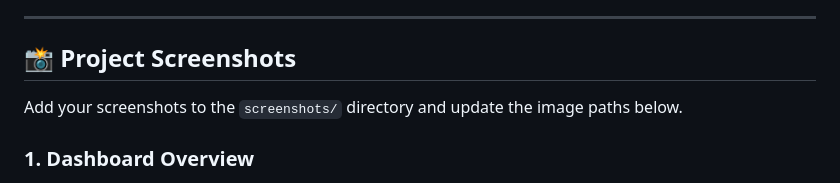
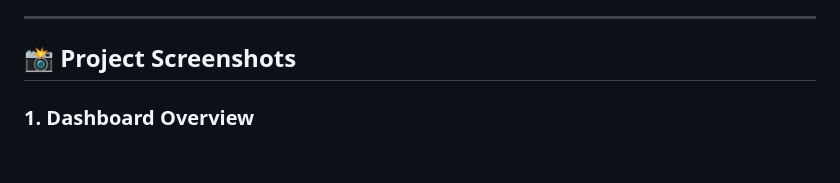
Before and after one commit to Tanvi-1496/scalelab-autoscaling-simulator, a Markdown page: README.md, the part around one of its changes. Drawn GitHub-style; blank space fills up the shorter version.

```diff
--- a/README.md
+++ b/README.md
@@ -12,7 +12,5 @@ ScaleLab is a web-based project that demonstrates how applications can respond t
 
 ## 📸 Project Screenshots
 
-Add your screenshots to the `screenshots/` directory and update the image paths below.
-
 ### 1. Dashboard Overview
 
```
Also changed, not shown: other parts of README.md (+18 -6 lines).
